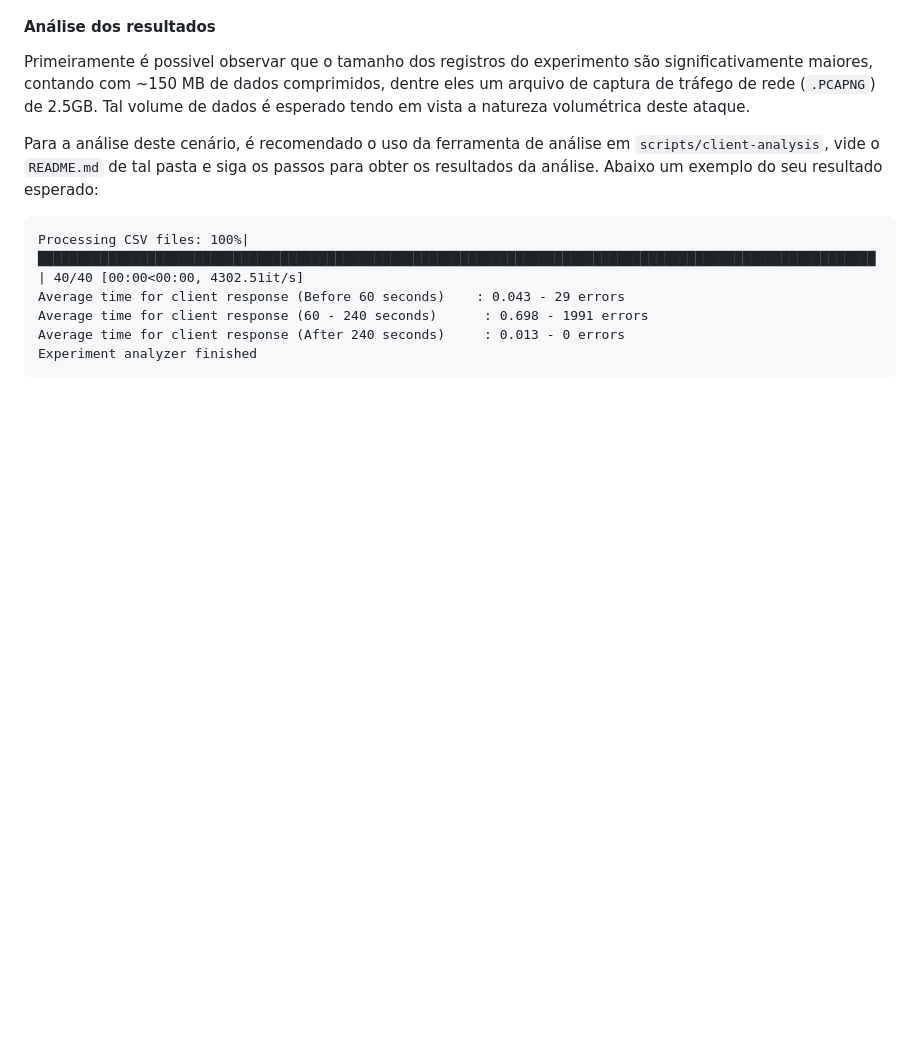
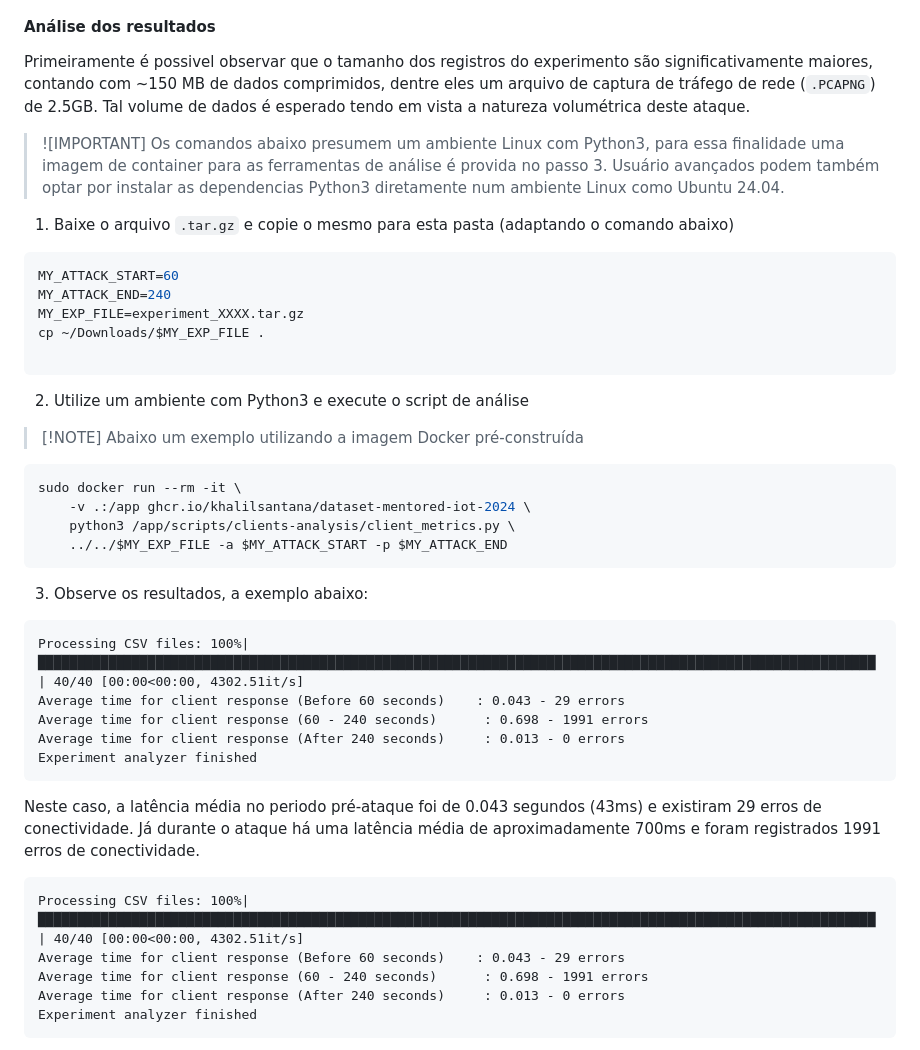
Before and after one commit to mentoredtestbed/wtestbed-minicurso-2025, a Markdown page: README.md, the part around the change. GitHub-like rendering; blank space fills up the shorter version.

Commit message:
Inline client analysis

````diff
--- a/README.md
+++ b/README.md
@@ -261,7 +261,41 @@ curl -v http://server-http/home?min_words=1&max_words=7478 # solicitação de um
 
 Primeiramente é possivel observar que o tamanho dos registros do experimento são significativamente maiores, contando com  ~150 MB de dados comprimidos, dentre eles um arquivo de captura de tráfego de rede (`.PCAPNG`) de 2.5GB. Tal volume de dados é esperado tendo em vista a natureza volumétrica deste ataque.
 
-Para a análise deste cenário, é recomendado o uso da ferramenta de análise em `scripts/client-analysis`, vide o `README.md` de tal pasta e siga os passos para obter os resultados da análise. Abaixo um exemplo do seu resultado esperado:
+> ![IMPORTANT] Os comandos abaixo presumem um ambiente Linux com Python3, para essa finalidade uma imagem de container para as ferramentas de análise é provida no passo 3. Usuário avançados podem também optar por instalar as dependencias Python3 diretamente num ambiente Linux como Ubuntu 24.04.
+
+1) Baixe o arquivo `.tar.gz` e copie o mesmo para esta pasta (adaptando o comando abaixo)
+
+```bash
+MY_ATTACK_START=60
+MY_ATTACK_END=240
+MY_EXP_FILE=experiment_XXXX.tar.gz
+cp ~/Downloads/$MY_EXP_FILE .
+
+```
+
+2) Utilize um ambiente com Python3 e execute o script de análise
+
+> [!NOTE] Abaixo um exemplo utilizando a imagem Docker pré-construída
+
+```bash
+sudo docker run --rm -it \
+    -v .:/app ghcr.io/khalilsantana/dataset-mentored-iot-2024 \
+    python3 /app/scripts/clients-analysis/client_metrics.py \
+    ../../$MY_EXP_FILE -a $MY_ATTACK_START -p $MY_ATTACK_END
+```
+
+3) Observe os resultados, a exemplo abaixo:
+
+```
+Processing CSV files: 100%|███████████████████████████████████████████████████████████████████████████████████████████████████████████| 40/40 [00:00<00:00, 4302.51it/s]
+Average time for client response (Before 60 seconds)    : 0.043 - 29 errors
+Average time for client response (60 - 240 seconds)      : 0.698 - 1991 errors
+Average time for client response (After 240 seconds)     : 0.013 - 0 errors
+Experiment analyzer finished
+```
+
+Neste caso, a latência média no periodo pré-ataque foi de 0.043 segundos (43ms) e existiram 29 erros de conectividade. Já durante o ataque há uma latência média de aproximadamente 700ms e foram registrados 1991 erros de conectividade.
+
 
 ```
 Processing CSV files: 100%|███████████████████████████████████████████████████████████████████████████████████████████████████████████| 40/40 [00:00<00:00, 4302.51it/s]
````
